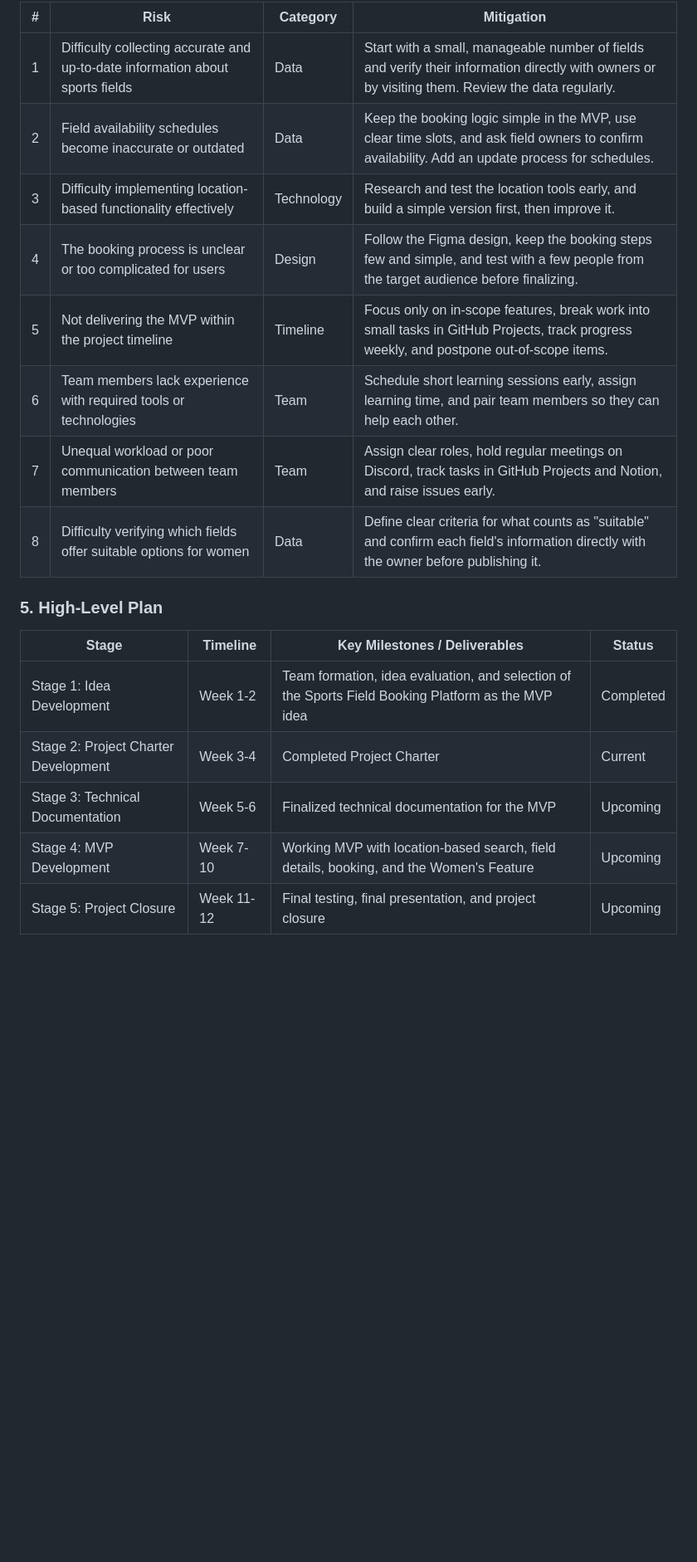
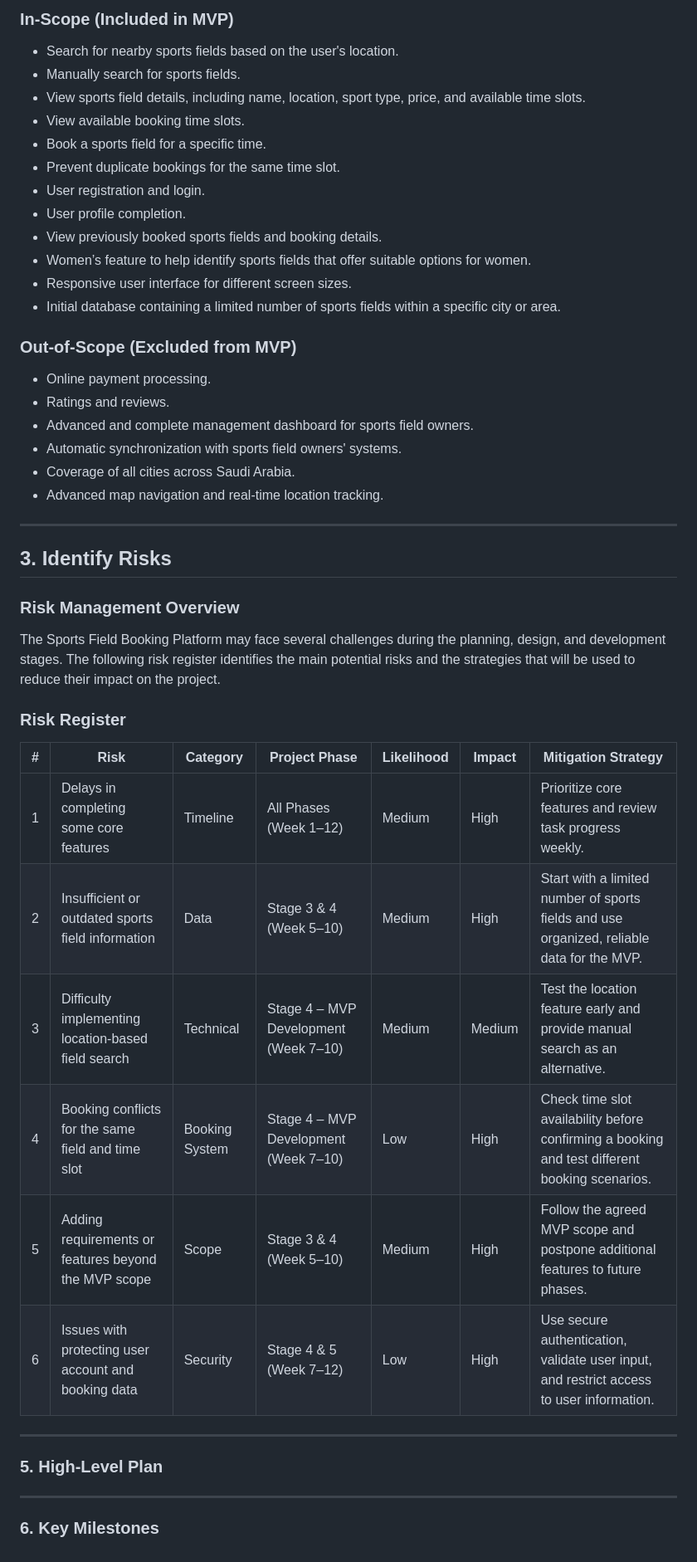
Before and after one commit to RahafN1/Portfolio-Project, a Markdown page: Stage2/README.md, the part around one of its changes. Shown at 83% size. Drawn GitHub-style; blank space fills up the shorter version.

```diff
--- a/Stage2/README.md
+++ b/Stage2/README.md
@@ -64,21 +53,51 @@ A web platform that helps users find nearby sports fields, view their details, a
 
-| # | Risk | Category | Mitigation |
-|---|---|---|---|
-| 1 | Difficulty collecting accurate and up-to-date information about sports fields | Data | Start with a small, manageable number of fields and verify their information directly with owners or by visiting them. Review the data regularly. |
-| 2 | Field availability schedules become inaccurate or outdated | Data | Keep the booking logic simple in the MVP, use clear time slots, and ask field owners to confirm availability. Add an update process for schedules. |
-| 3 | Difficulty implementing location-based functionality effectively | Technology | Research and test the location tools early, and build a simple version first, then improve it. |
-| 4 | The booking process is unclear or too complicated for users | Design | Follow the Figma design, keep the booking steps few and simple, and test with a few people from the target audience before finalizing. |
-| 5 | Not delivering the MVP within the project timeline | Timeline | Focus only on in-scope features, break work into small tasks in GitHub Projects, track progress weekly, and postpone out-of-scope items. |
-| 6 | Team members lack experience with required tools or technologies | Team | Schedule short learning sessions early, assign learning time, and pair team members so they can help each other. |
-| 7 | Unequal workload or poor communication between team members | Team | Assign clear roles, hold regular meetings on Discord, track tasks in GitHub Projects and Notion, and raise issues early. |
-| 8 | Difficulty verifying which fields offer suitable options for women | Data | Define clear criteria for what counts as "suitable" and confirm each field's information directly with the owner before publishing it. |
+### In-Scope (Included in MVP)
+
+* Search for nearby sports fields based on the user's location.
+* Manually search for sports fields.
+* View sports field details, including name, location, sport type, price, and available time slots.
+* View available booking time slots.
+* Book a sports field for a specific time.
+* Prevent duplicate bookings for the same time slot.
+* User registration and login.
+* User profile completion.
+* View previously booked sports fields and booking details.
+* Women’s feature to help identify sports fields that offer suitable options for women.
+* Responsive user interface for different screen sizes.
+* Initial database containing a limited number of sports fields within a specific city or area.
+
+### Out-of-Scope (Excluded from MVP)
+
+* Online payment processing.
+* Ratings and reviews.
+* Advanced and complete management dashboard for sports field owners.
+* Automatic synchronization with sports field owners' systems.
+* Coverage of all cities across Saudi Arabia.
+* Advanced map navigation and real-time location tracking.
+
+---
+
+## 3. Identify Risks
+
+### Risk Management Overview
+
+The Sports Field Booking Platform may face several challenges during the planning, design, and development stages. The following risk register identifies the main potential risks and the strategies that will be used to reduce their impact on the project.
+
+### Risk Register
+
+| # | Risk                                                 | Category       | Project Phase                         | Likelihood | Impact | Mitigation Strategy                                                                            |
+| - | ---------------------------------------------------- | -------------- | ------------------------------------- | ---------- | ------ | ---------------------------------------------------------------------------------------------- |
+| 1 | Delays in completing some core features              | Timeline       | All Phases (Week 1–12)                | Medium     | High   | Prioritize core features and review task progress weekly.                                      |
+| 2 | Insufficient or outdated sports field information    | Data           | Stage 3 & 4 (Week 5–10)               | Medium     | High   | Start with a limited number of sports fields and use organized, reliable data for the MVP.     |
+| 3 | Difficulty implementing location-based field search  | Technical      | Stage 4 – MVP Development (Week 7–10) | Medium     | Medium | Test the location feature early and provide manual search as an alternative.                   |
+| 4 | Booking conflicts for the same field and time slot   | Booking System | Stage 4 – MVP Development (Week 7–10) | Low        | High   | Check time slot availability before confirming a booking and test different booking scenarios. |
+| 5 | Adding requirements or features beyond the MVP scope | Scope          | Stage 3 & 4 (Week 5–10)               | Medium     | High   | Follow the agreed MVP scope and postpone additional features to future phases.                 |
+| 6 | Issues with protecting user account and booking data | Security       | Stage 4 & 5 (Week 7–12)               | Low        | High   | Use secure authentication, validate user input, and restrict access to user information.       |
+
+---
 
 ### 5. High-Level Plan
 
-| Stage | Timeline | Key Milestones / Deliverables | Status |
-|---|---|---|---|
-| Stage 1: Idea Development | Week 1-2 | Team formation, idea evaluation, and selection of the Sports Field Booking Platform as the MVP idea | Completed |
-| Stage 2: Project Charter Development | Week 3-4 | Completed Project Charter | Current |
-| Stage 3: Technical Documentation | Week 5-6 | Finalized technical documentation for the MVP | Upcoming |
-| Stage 4: MVP Development | Week 7-10 | Working MVP with location-based search, field details, booking, and the Women's Feature | Upcoming |
-| Stage 5: Project Closure | Week 11-12 | Final testing, final presentation, and project closure | Upcoming |
+---
+
+### 6. Key Milestones
```
Also changed, not shown: other parts of Stage2/README.md (+36 -47 lines).
